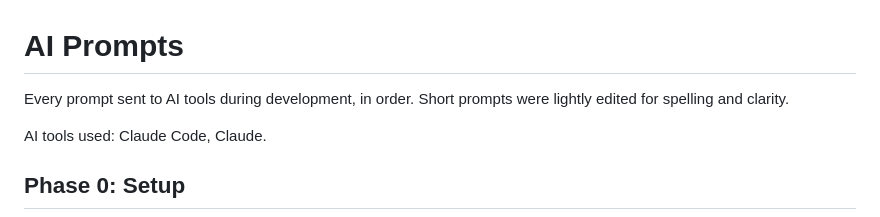
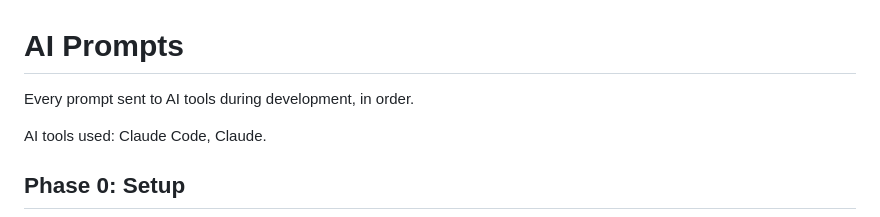
Before and after one commit to mar-wan-e/virtual-glasses-project, a Markdown page: AI_PROMPTS.md, the part around the change. Rendered like a GitHub page.

Commit message:
AI prompts: remove edit note
Co-Authored-By: Claude Opus 5.5 <noreply@anthropic.com>

```diff
--- a/AI_PROMPTS.md
+++ b/AI_PROMPTS.md
@@ -1,7 +1,6 @@
 # AI Prompts
 
-Every prompt sent to AI tools during development, in order. Short prompts
-were lightly edited for spelling and clarity.
+Every prompt sent to AI tools during development, in order.
 
 AI tools used: Claude Code, Claude.
 
```
